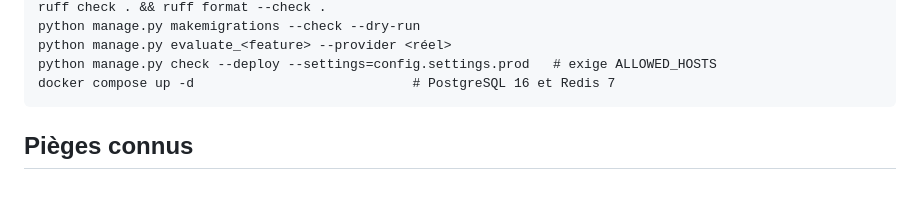
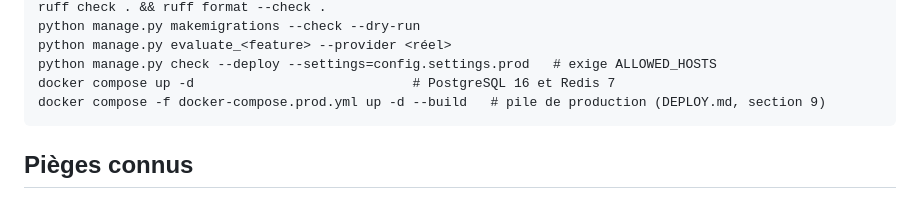
Before and after one commit to waeldaagi/Skill-Forge-Legends, a Markdown page: CLAUDE.md, the part around the change. GitHub-like rendering.

````diff
--- a/CLAUDE.md
+++ b/CLAUDE.md
@@ -157,6 +157,7 @@ python manage.py makemigrations --check --dry-run
 python manage.py evaluate_<feature> --provider <réel>
 python manage.py check --deploy --settings=config.settings.prod   # exige ALLOWED_HOSTS
 docker compose up -d                            # PostgreSQL 16 et Redis 7
+docker compose -f docker-compose.prod.yml up -d --build   # pile de production (DEPLOY.md, section 9)
 ```
 
 ## Pièges connus
````
Also changed, not shown: DEPLOY.md (+15 -0 lines).
